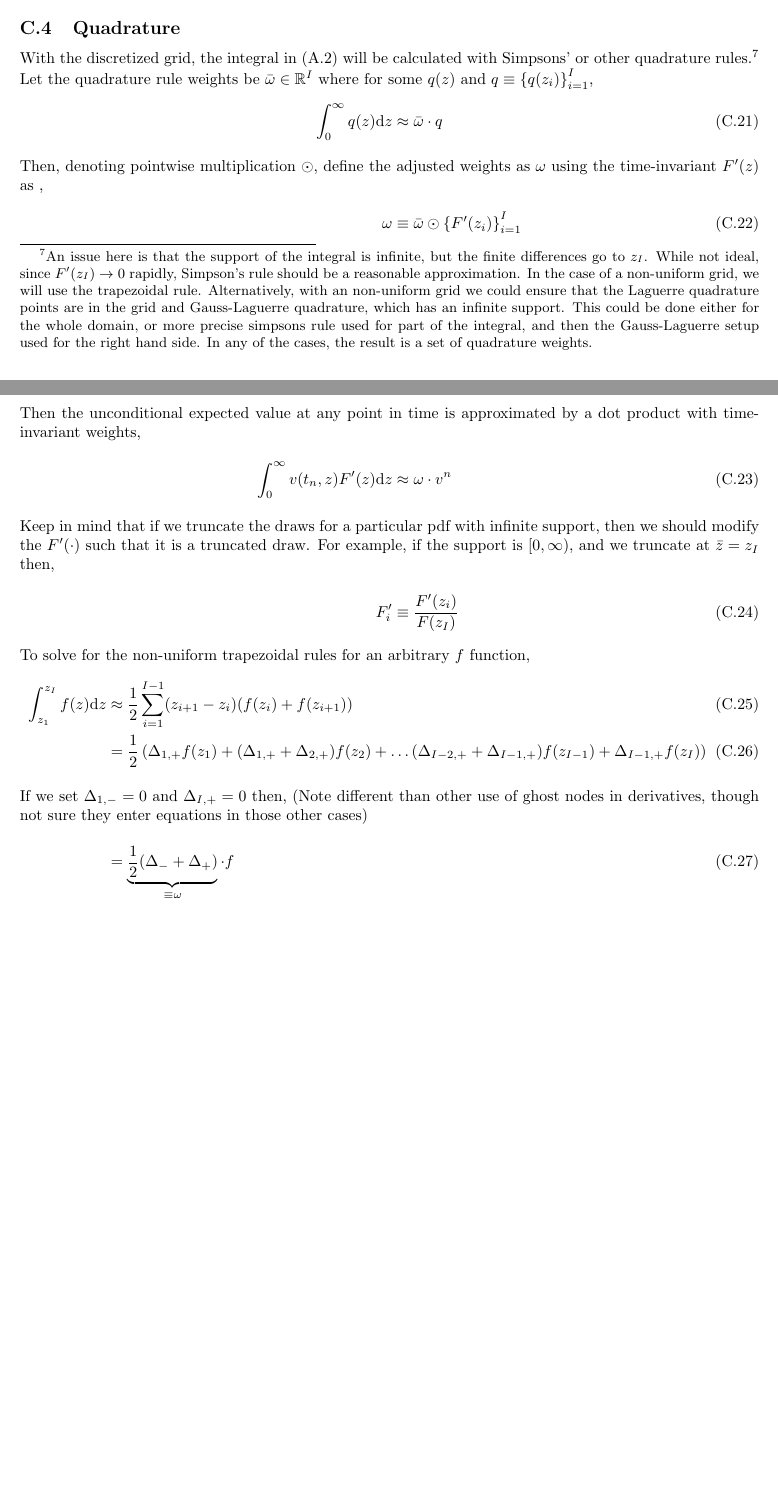
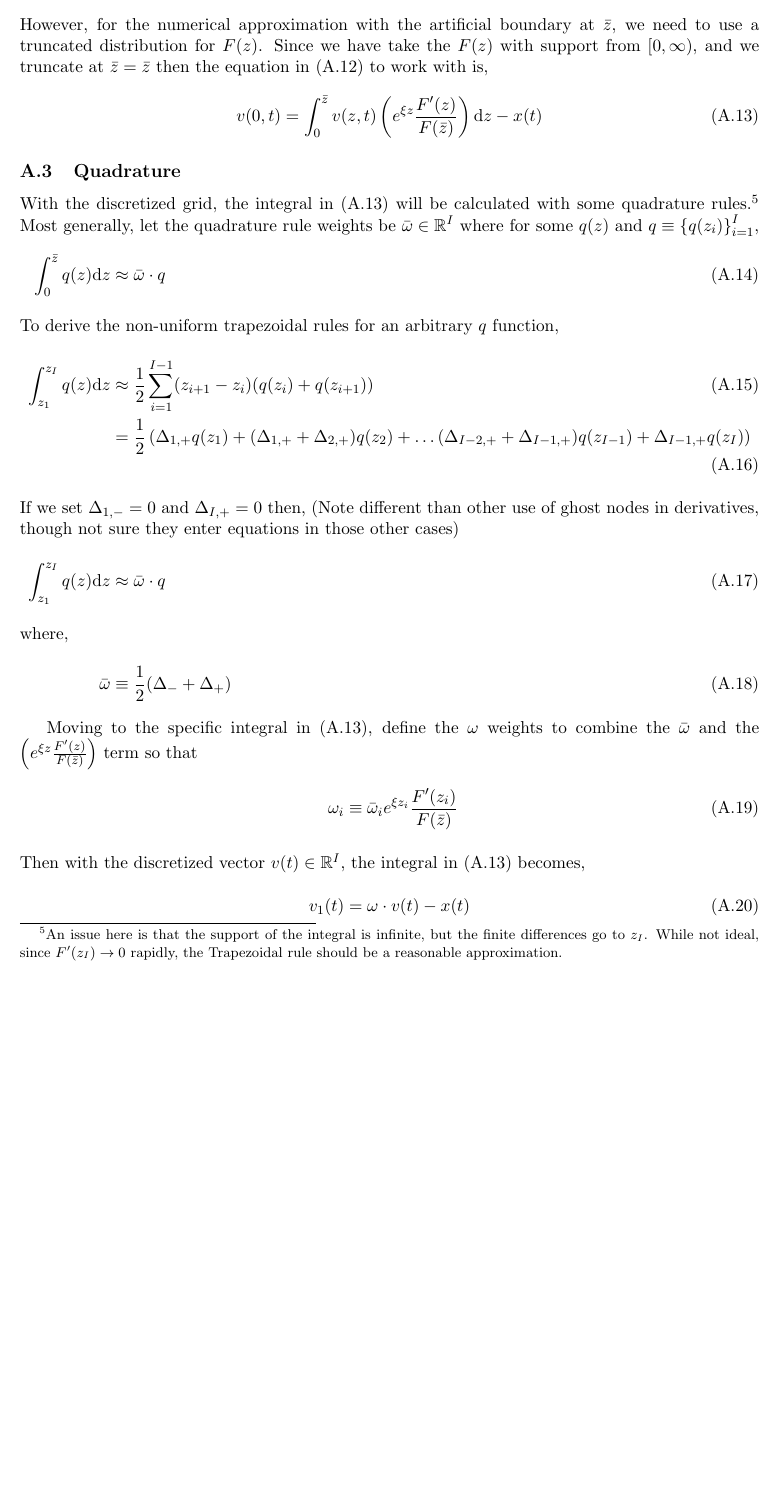
Before and after one commit to jlperla/PerlaTonettiWaugh.jl, a LaTeX document (docs/numerical_algorithm.tex): two parts of pages 10 and 11 of 11 before the commit and part of page 6 of 12 after it, the two joined at a grey line, cut at the place of the change, the shorter picture padded with empty space. Compiled offline with pdfLaTeX.

Commit message:
Fixes #46

```diff
--- a/docs/numerical_algorithm.tex
+++ b/docs/numerical_algorithm.tex
@@ -191,3 +199,30 @@ Now, substitute into the boundary condition $\D[z]\hat{v}(0,t) = 0$ and the arti
 \end{align}
 Finally, in the value matching condition, $\hat{v}(0,t) = e^{0} v(0,t)$ where if the $F'(z) = \theta e^{-\theta z}$ then,
 \begin{align}
+	 v(0,t) &= \int_{0}^{\infty}  v(z,t) \left(e^{\xi z} F'(z)\right) \diff z - x(t)\label{eq:vm-GBM-dynamic-normalized-not-truncated}
+\end{align}
+However, for the numerical approximation with the artificial boundary at $\bar{z}$, we need to use a truncated distribution for $F(z)$.  Since we have take the $F(z)$ with support from $[0,\infty)$, and we truncate at $\bar{z} = \bar{z}$ then the equation in \cref{eq:vm-GBM-dynamic-normalized-not-truncated} to work with is,
+\begin{align}
+	 v(0,t) &= \int_{0}^{\bar{z}}  v(z,t) \left(e^{\xi z} \frac{F'(z)}{F(\bar{z})}\right) \diff z - x(t)\label{eq:vm-GBM-dynamic-normalized}
+\end{align}
+
+
+\subsection{Quadrature}\label{sec:quadrature}
+With the discretized grid, the integral in \cref{eq:vm-GBM-dynamic-normalized} will be calculated with some quadrature rules.\footnote{An issue here is that the support of the integral is infinite, but the finite differences go to $z_I$.  While not ideal, since $F'(z_I)\to 0$ rapidly, the Trapezoidal rule should be a  reasonable approximation.}  Most generally, let the quadrature rule weights be $\bar{\omega} \in \R^I$ where for some $q(z)$ and $q \equiv \set{q(z_i)}_{i=1}^I$,
+\begin{align}
+\int_0^{\bar{z}} q(z) \diff z &\approx \bar{\omega} \cdot q
+\intertext{To derive the non-uniform trapezoidal rules for an arbitrary $q$ function,}
+\int_{z_1}^{z_I} q(z)\diff z &\approx \frac1{2}\sum_{i=1}^{I-1}(z_{i+1}-z_i)(q(z_i) + q(z_{i+1}))\\
+&= \frac1{2}\left(\Delta_{1,+}q(z_1) + (\Delta_{1,+} + \Delta_{2,+})q(z_2) + \ldots (\Delta_{I-2,+} + \Delta_{I-1,+})q(z_{I-1})+\Delta_{I-1,+}q(z_I)\right)
+\intertext{If we set $\Delta_{1,-} = 0$ and $\Delta_{I,+} = 0$ then, (Note different than other use of ghost nodes in derivatives, though not sure they enter equations in those other cases)}
+\int_{z_1}^{z_I} q(z)\diff z &\approx \bar{\omega}\cdot q\\
+\intertext{where,}
+\bar{\omega}&\equiv \frac1{2}(\Delta_{-} + \Delta_{+})
+\end{align}
+
+
+Moving to the specific integral in \cref{eq:vm-GBM-dynamic-normalized}, define the $\omega$ weights to combine the $\bar{\omega}$ and the $\left(e^{\xi z} \frac{F'(z)}{F(\bar{z})}\right)$ term so that
+\begin{align}
+\omega_i &\equiv \bar{\omega}_i e^{\xi z_i}\frac{F'(z_i)}{F(\bar{z})}\\
+\intertext{Then with the discretized vector $v(t) \in \R^I$, the integral in \cref{eq:vm-GBM-dynamic-normalized} becomes,}
+v_1(t) &= \omega \cdot v(t) - x(t)
@@ -424,24 +458,5 @@ So from \cref{eq:reflecting-right-nonuniform} the bottom right corner of $A$ mat
 \end{bmatrix}\in\R^{I\times I}\label{eq:A-n}
 \end{align}
 
-\subsection{Quadrature}\label{sec:quadrature}
-With the discretized grid, the integral in \cref{eq:vm-GBM-dynamic} will be calculated with Simpsons' or other quadrature rules.\footnote{An issue here is that the support of the integral is infinite, but the finite differences go to $z_I$.  While not ideal, since $F'(z_I)\to 0$ rapidly, Simpson's rule should be a  reasonable approximation.  In the case of a non-uniform grid, we will use the trapezoidal rule.  Alternatively, with an non-uniform grid we could ensure that the Laguerre quadrature points are in the grid and Gauss-Laguerre quadrature, which has an infinite support.  This could be done either for the whole domain, or more precise simpsons rule used for part of the integral, and then the Gauss-Laguerre setup used for the right hand side.  In any of the cases, the result is a set of quadrature weights.}  Let the quadrature rule weights be $\bar{\omega} \in \R^I$ where for some $q(z)$ and $q \equiv \set{q(z_i)}_{i=1}^I$,
-\begin{align}
-\int_0^{\infty} q(z) \diff z &\approx \bar{\omega} \cdot q
-\intertext{Then, denoting pointwise multiplication $\odot$, define the adjusted weights as $\omega$ using the time-invariant $F'(z)$ as ,}
-\omega &\equiv \bar{\omega}\odot \set{F'(z_i)}_{i=1}^{I}\label{eq:omega}\\
-\intertext{Then the unconditional expected value at any point in time is approximated by a dot product with time-invariant weights,}
-\int_{0}^{\infty}v(t_n, z)F'(z)\diff z &\approx \omega \cdot v^n\label{eq:integral-approximation}\\
-\intertext{Keep in mind that if we truncate the draws for a particular pdf with infinite support, then we should modify the $F'(\cdot)$ such that it is a truncated draw.  For example, if the support is $[0,\infty)$, and we truncate at $\bar{z} = z_I$ then,}
-	F'_i &\equiv \frac{F'(z_i)}{F(z_I)}
-\end{align}
-	To solve for the non-uniform trapezoidal rules for an arbitrary $f$ function,
-\begin{align}
-\int_{z_1}^{z_I} f(z)\diff z &\approx \frac1{2}\sum_{i=1}^{I-1}(z_{i+1}-z_i)(f(z_i) + f(z_{i+1}))\\
-&= \frac1{2}\left(\Delta_{1,+}f(z_1) + (\Delta_{1,+} + \Delta_{2,+})f(z_2) + \ldots (\Delta_{I-2,+} + \Delta_{I-1,+})f(z_{I-1})+\Delta_{I-1,+}f(z_I)\right)
-\intertext{If we set $\Delta_{1,-} = 0$ and $\Delta_{I,+} = 0$ then, (Note different than other use of ghost nodes in derivatives, though not sure they enter equations in those other cases)}
-&= \underbrace{\frac1{2}(\Delta_{-} + \Delta_{+})}_{\equiv \omega}\cdot f
-\end{align}
-
 
 \end{document}
```
Also changed, not shown: docs/numerical_algorithm.tex (43 more changed lines).
